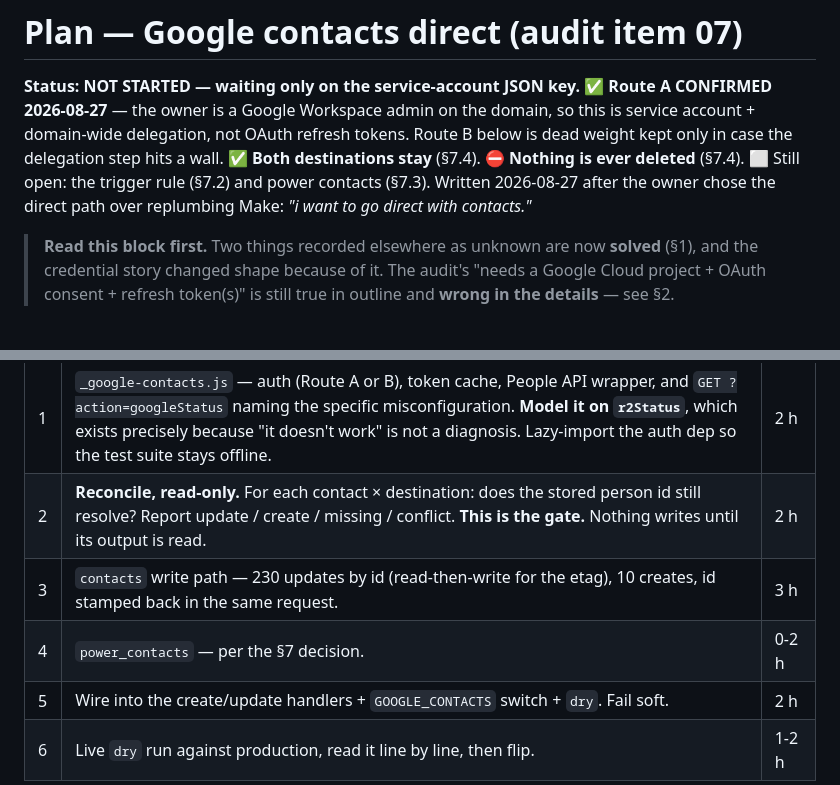
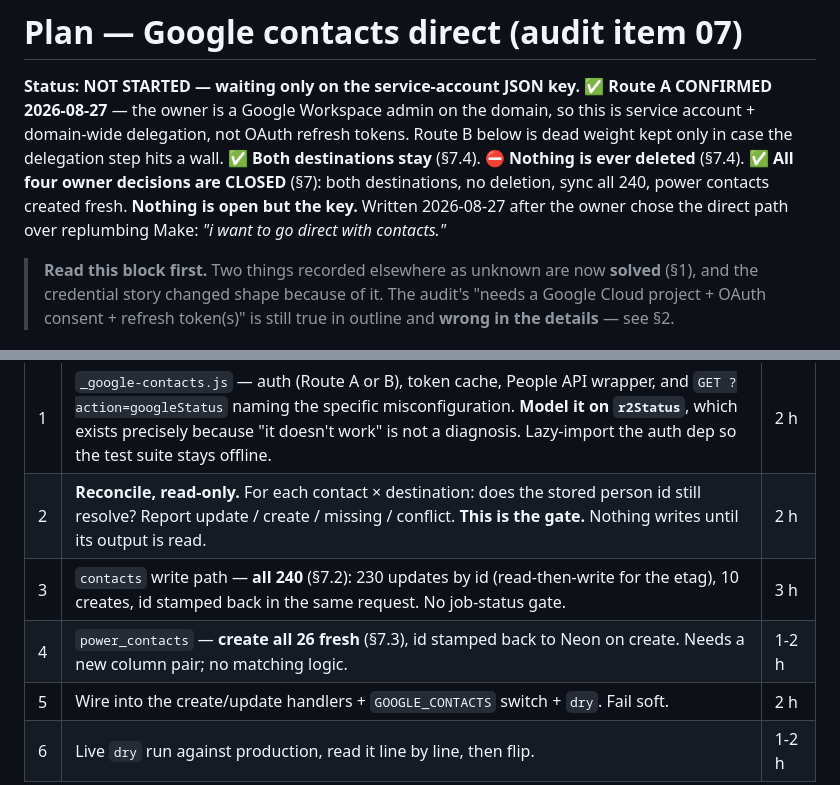
Before and after one commit to ricknee/nee-field-app, a Markdown page: docs/PLAN-google-contacts.md, 2 parts joined by grey strips. GitHub-like rendering.

```diff
--- a/docs/PLAN-google-contacts.md
+++ b/docs/PLAN-google-contacts.md
@@ -5,7 +5,8 @@
 is service account + domain-wide delegation, not OAuth refresh tokens. Route B below is dead
 weight kept only in case the delegation step hits a wall.
 ✅ **Both destinations stay** (§7.4). ⛔ **Nothing is ever deleted** (§7.4).
-⬜ Still open: the trigger rule (§7.2) and power contacts (§7.3). Written 2026-08-27 after the owner chose the direct path over replumbing Make:
+✅ **All four owner decisions are CLOSED** (§7): both destinations, no deletion, sync all 240, power
+contacts created fresh. **Nothing is open but the key.** Written 2026-08-27 after the owner chose the direct path over replumbing Make:
 *"i want to go direct with contacts."*
 
 > **Read this block first.** Two things recorded elsewhere as unknown are now **solved** (§1), and
@@ -201,8 +214,8 @@ Ordered so the dangerous write comes last and is preceded by evidence.
 |---|---|---|
 | 1 | `_google-contacts.js` — auth (Route A or B), token cache, People API wrapper, and `GET ?action=googleStatus` naming the specific misconfiguration. **Model it on `r2Status`**, which exists precisely because "it doesn't work" is not a diagnosis. Lazy-import the auth dep so the test suite stays offline. | 2 h |
 | 2 | **Reconcile, read-only.** For each contact × destination: does the stored person id still resolve? Report update / create / missing / conflict. **This is the gate.** Nothing writes until its output is read. | 2 h |
-| 3 | `contacts` write path — 230 updates by id (read-then-write for the etag), 10 creates, id stamped back in the same request. | 3 h |
-| 4 | `power_contacts` — per the §7 decision. | 0-2 h |
+| 3 | `contacts` write path — **all 240** (§7.2): 230 updates by id (read-then-write for the etag), 10 creates, id stamped back in the same request. No job-status gate. | 3 h |
+| 4 | `power_contacts` — **create all 26 fresh** (§7.3), id stamped back to Neon on create. Needs a new column pair; no matching logic. | 1-2 h |
 | 5 | Wire into the create/update handlers + `GOOGLE_CONTACTS` switch + `dry`. Fail soft. | 2 h |
 | 6 | Live `dry` run against production, read it line by line, then flip. | 1-2 h |
 
```
Also changed, not shown: other parts of docs/PLAN-google-contacts.md (+38 -8 lines).
